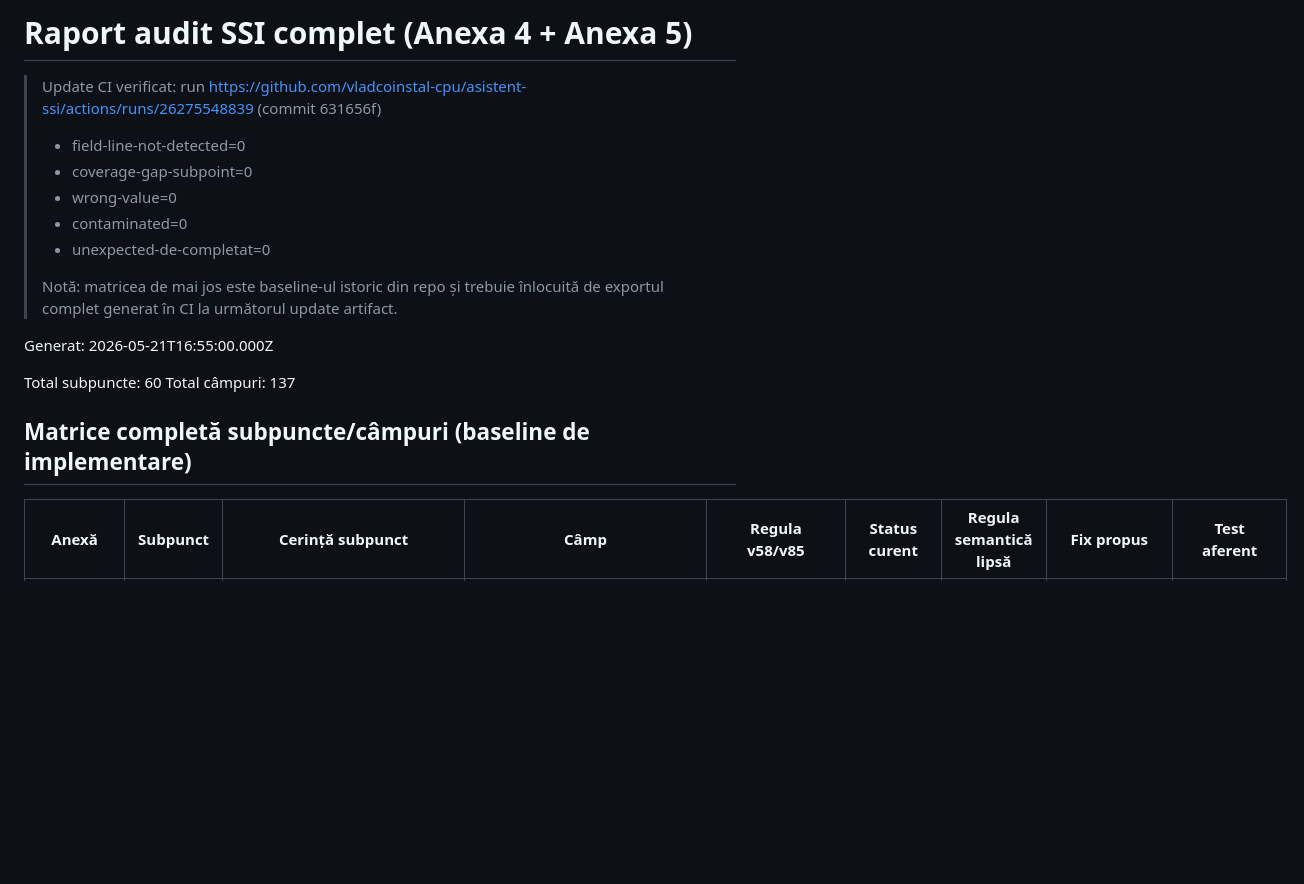
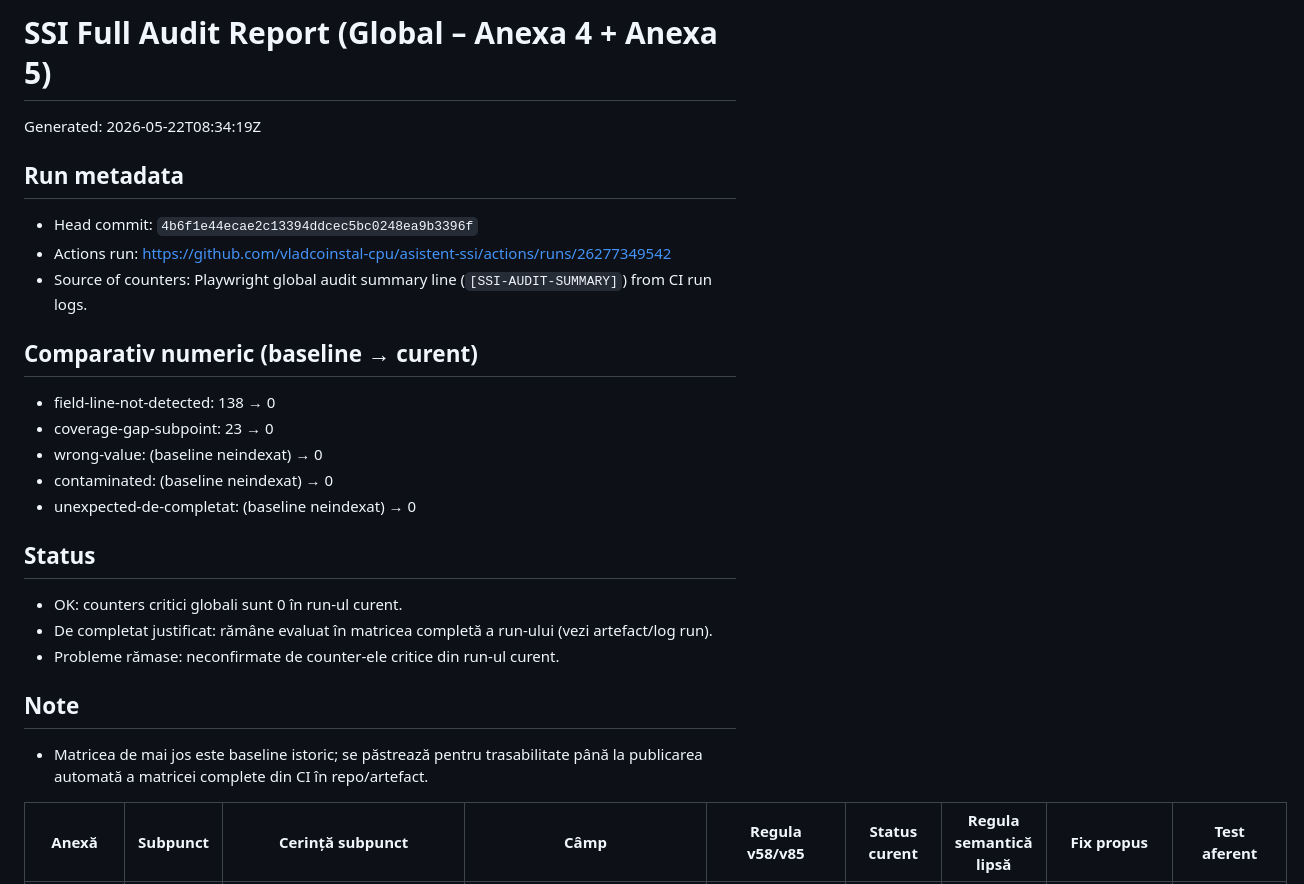
Before and after one commit to vladcoinstal-cpu/asistent-ssi, a Markdown page: audit-full-ssi-output.md, the part around the change. GitHub-like rendering; blank space fills up the shorter version.

Commit message:
Update global audit report with current CI metadata and counters

```diff
--- a/audit-full-ssi-output.md
+++ b/audit-full-ssi-output.md
@@ -1,20 +1,26 @@
-# Raport audit SSI complet (Anexa 4 + Anexa 5)
+# SSI Full Audit Report (Global – Anexa 4 + Anexa 5)
 
-> Update CI verificat: run https://github.com/vladcoinstal-cpu/asistent-ssi/actions/runs/26275548839 (commit 631656f)
-> - field-line-not-detected=0
-> - coverage-gap-subpoint=0
-> - wrong-value=0
-> - contaminated=0
-> - unexpected-de-completat=0
->
-> Notă: matricea de mai jos este baseline-ul istoric din repo și trebuie înlocuită de exportul complet generat în CI la următorul update artifact.
+Generated: 2026-05-22T08:34:19Z
 
-Generat: 2026-05-21T16:55:00.000Z
+## Run metadata
+- Head commit: `4b6f1e44ecae2c13394ddcec5bc0248ea9b3396f`
+- Actions run: https://github.com/vladcoinstal-cpu/asistent-ssi/actions/runs/26277349542
+- Source of counters: Playwright global audit summary line (`[SSI-AUDIT-SUMMARY]`) from CI run logs.
 
-Total subpuncte: 60
-Total câmpuri: 137
+## Comparativ numeric (baseline → curent)
+- field-line-not-detected: 138 → 0
+- coverage-gap-subpoint: 23 → 0
+- wrong-value: (baseline neindexat) → 0
+- contaminated: (baseline neindexat) → 0
+- unexpected-de-completat: (baseline neindexat) → 0
 
-## Matrice completă subpuncte/câmpuri (baseline de implementare)
+## Status
+- OK: counters critici globali sunt 0 în run-ul curent.
+- De completat justificat: rămâne evaluat în matricea completă a run-ului (vezi artefact/log run).
+- Probleme rămase: neconfirmate de counter-ele critice din run-ul curent.
+
+## Note
+- Matricea de mai jos este baseline istoric; se păstrează pentru trasabilitate până la publicarea automată a matricei complete din CI în repo/artefact.
 
 | Anexă | Subpunct | Cerință subpunct | Câmp | Regula v58/v85 | Status curent | Regula semantică lipsă | Fix propus | Test aferent |
 |---|---|---|---|---|---|---|---|---|
```
